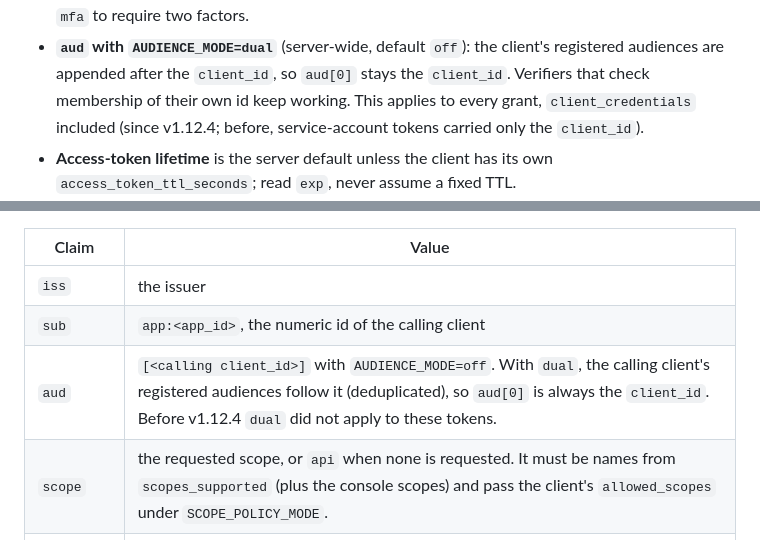
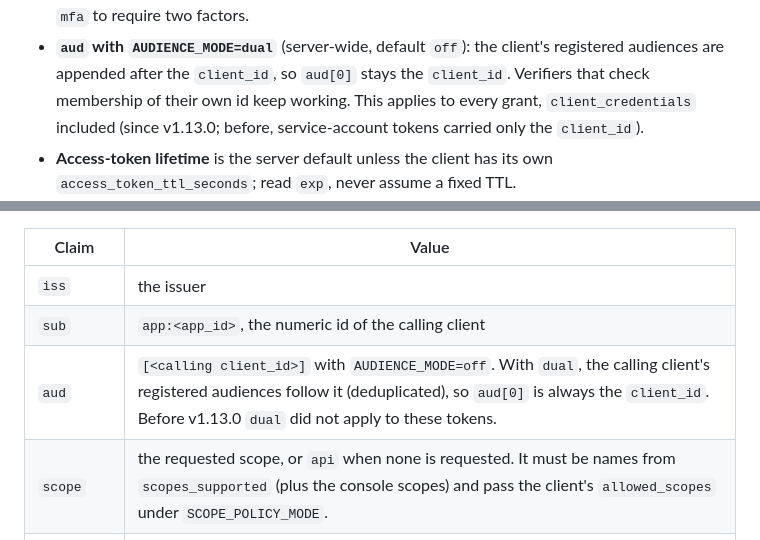
Before and after one commit to ovander/go-oauth2, a Markdown page: deploy/migration/SOCRATE-V1.3.0-OP-CONTRACT.md, 2 parts joined by grey strips. GitHub-like rendering.

Commit message:
docs: the client_credentials audience change ships in v1.13.0
Co-Authored-By: Claude Opus 5.5 <noreply@anthropic.com>
Claude-Session: https://claude.ai/code/session_01GKRxaeYxyDhmt42cehLsGA

```diff
--- a/deploy/migration/SOCRATE-V1.3.0-OP-CONTRACT.md
+++ b/deploy/migration/SOCRATE-V1.3.0-OP-CONTRACT.md
@@ -79,7 +79,7 @@ Source: `internal/shared/auth/token.go`, `internal/shared/auth/keys*.go`,
 - **`aud` with `AUDIENCE_MODE=dual`** (server-wide, default `off`): the client's
   registered audiences are appended after the `client_id`, so `aud[0]` stays the
   `client_id`. Verifiers that check membership of their own id keep working. This applies to
-  every grant, `client_credentials` included (since v1.12.4; before, service-account tokens
+  every grant, `client_credentials` included (since v1.13.0; before, service-account tokens
   carried only the `client_id`).
 - **Access-token lifetime** is the server default unless the client has its own
   `access_token_ttl_seconds`; read `exp`, never assume a fixed TTL.
@@ -107,7 +107,7 @@ Source: `handleClientCredentialsGrant` (`internal/service/oauth_service.go`) and
 |---|---|
 | `iss` | the issuer |
 | `sub` | `app:<app_id>`, the numeric id of the calling client |
-| `aud` | `[<calling client_id>]` with `AUDIENCE_MODE=off`. With `dual`, the calling client's registered audiences follow it (deduplicated), so `aud[0]` is always the `client_id`. Before v1.12.4 `dual` did not apply to these tokens. |
+| `aud` | `[<calling client_id>]` with `AUDIENCE_MODE=off`. With `dual`, the calling client's registered audiences follow it (deduplicated), so `aud[0]` is always the `client_id`. Before v1.13.0 `dual` did not apply to these tokens. |
 | `scope` | the requested scope, or `api` when none is requested. It must be names from `scopes_supported` (plus the console scopes) and pass the client's `allowed_scopes` under `SCOPE_POLICY_MODE`. |
 | `type` | `access` |
 | `iat`, `nbf`, `exp`, `jti` | always present. `exp` follows the client's `access_token_ttl_seconds`, else the server default (the same value as `expires_in`). |
```
